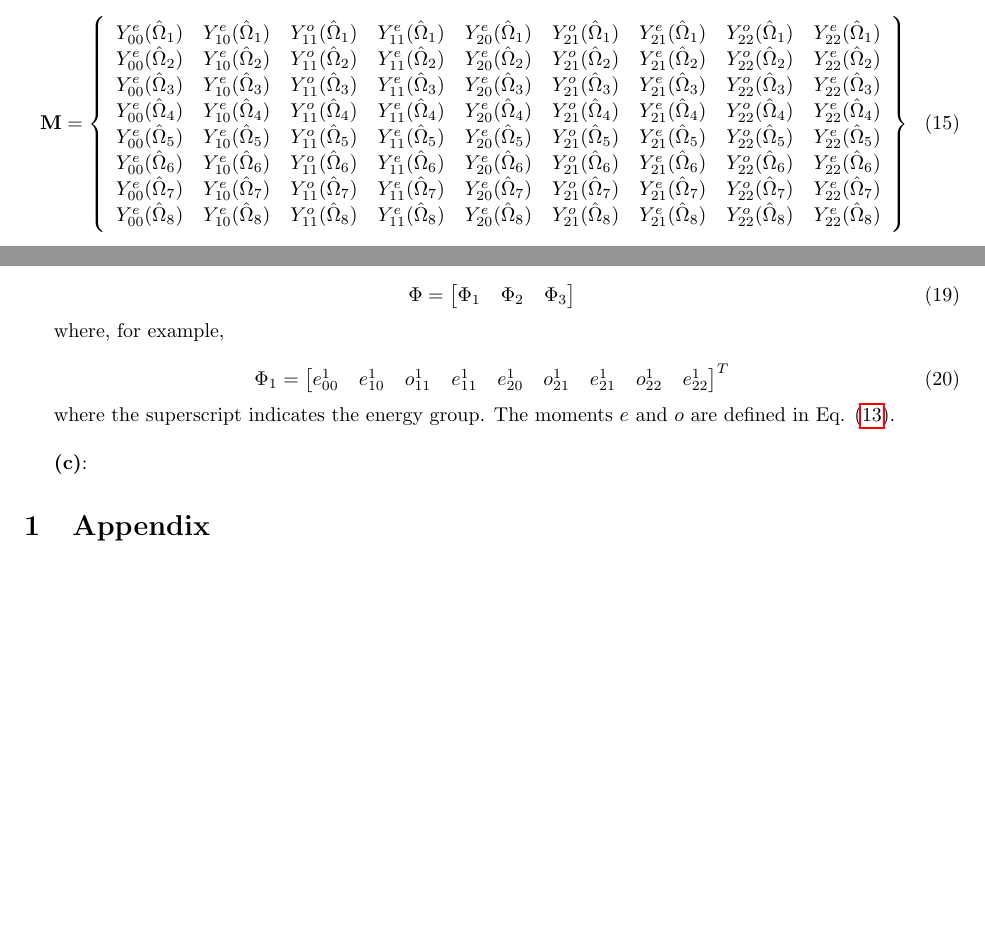
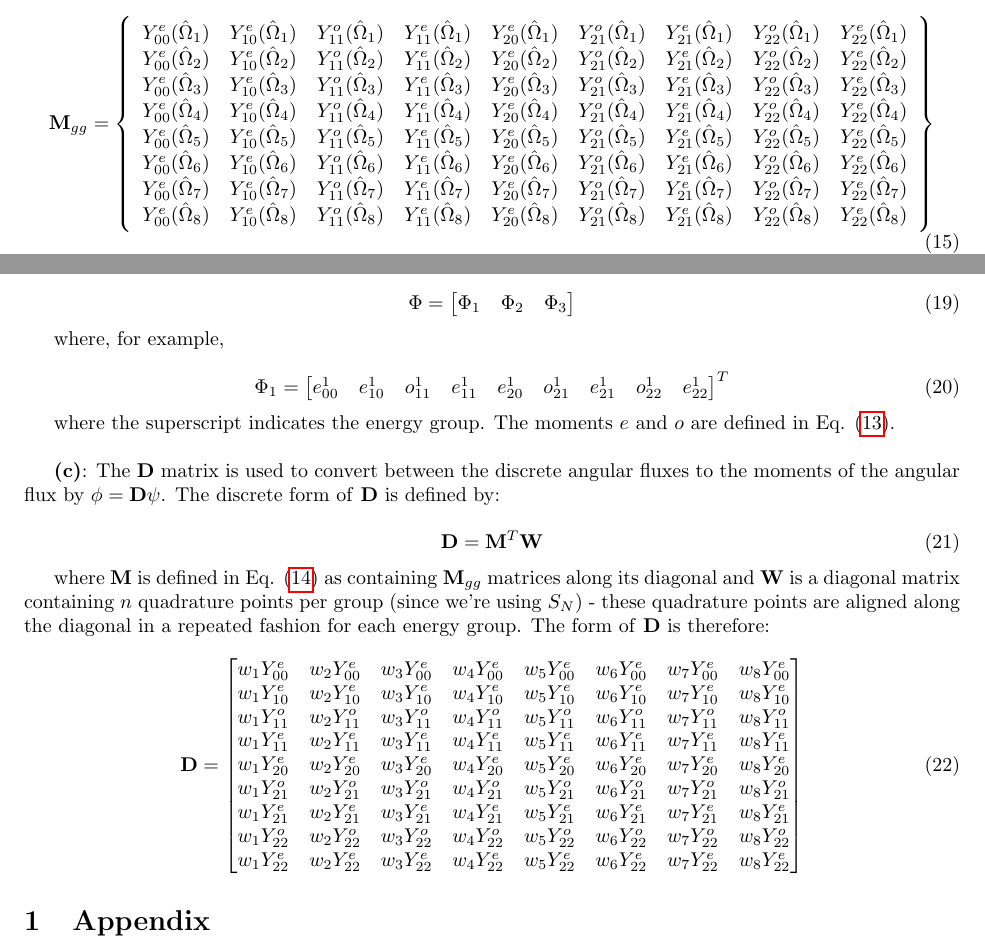
Before and after one commit to aprilnovak/NE255, a LaTeX problem sheet (HW5/HW5.tex): two parts of pages 3 and 4 of 4, joined at a grey line, cut so that both start at the same text, the shorter picture padded with empty space. Compiled offline with pdfLaTeX.

Commit message:
Finished q1, part c.

```diff
--- a/HW5/HW5.tex
+++ b/HW5/HW5.tex
@@ -273,7 +273,7 @@ Matrix or Vector & Size (Symbolic) & Size (Actual) \\ [0.5ex]
 \textbf{(b)}: For this particular problem:
 
 \begin{equation}
-\textbf{M}=\left\{
+\textbf{M}_{gg}=\left\{
 \begin{array}{*{13}c}
 Y_{00}^e(\hat{\Omega}_1)  & Y_{10}^e(\hat{\Omega}_1) & Y_{11}^o(\hat{\Omega}_1) & Y_{11}^e(\hat{\Omega}_1) & Y_{20}^e(\hat{\Omega}_1) & Y_{21}^o(\hat{\Omega}_1) & Y_{21}^e(\hat{\Omega}_1) & Y_{22}^o(\hat{\Omega}_1) & Y_{22}^e(\hat{\Omega}_1)\\
 Y_{00}^e(\hat{\Omega}_2)  & Y_{10}^e(\hat{\Omega}_2) & Y_{11}^o(\hat{\Omega}_2) & Y_{11}^e(\hat{\Omega}_2) & Y_{20}^e(\hat{\Omega}_2) & Y_{21}^o(\hat{\Omega}_2) & Y_{21}^e(\hat{\Omega}_2) & Y_{22}^o(\hat{\Omega}_2) & Y_{22}^e(\hat{\Omega}_2)\\
@@ -331,7 +331,27 @@ e_{00}^1 & e_{10}^1 & o_{11}^1 & e_{11}^1 & e_{20}^1 & o_{21}^1 & e_{21}^1 & o_{
 
 where the superscript indicates the energy group. The moments \(e\) and \(o\) are defined in Eq. \eqref{eq:FluxMoments31}.\newline
 
-\textbf{(c)}:
+\textbf{(c)}: The \textbf{D} matrix is used to convert between the discrete angular fluxes to the moments of the angular flux by \(\phi=\textbf{D}\psi\). The discrete form of \textbf{D} is defined by:
+
+\begin{equation}
+\textbf{D}=\textbf{M}^T\textbf{W}
+\end{equation}
+
+where \textbf{M} is defined in Eq. \eqref{eq:MatrixEquationProblem1} as containing \(\textbf{M}_{gg}\) matrices along its diagonal and \textbf{W} is a diagonal matrix containing \(n\) quadrature points per group (since we're using \(S_N\)) - these quadrature points are aligned along the diagonal in a repeated fashion for each energy group. The form of \textbf{D} is therefore:
+
+\begin{equation}
+\textbf{D}=\begin{bmatrix}
+w_1Y_{00}^e & w_2Y_{00}^e & w_3Y_{00}^e & w_4Y_{00}^e & w_5Y_{00}^e & w_6Y_{00}^e & w_7Y_{00}^e & w_8Y_{00}^e\\
+w_1Y_{10}^e & w_2Y_{10}^e & w_3Y_{10}^e & w_4Y_{10}^e & w_5Y_{10}^e & w_6Y_{10}^e & w_7Y_{10}^e & w_8Y_{10}^e\\
+w_1Y_{11}^o & w_2Y_{11}^o & w_3Y_{11}^o & w_4Y_{11}^o & w_5Y_{11}^o & w_6Y_{11}^o & w_7Y_{11}^o & w_8Y_{11}^o\\
+w_1Y_{11}^e & w_2Y_{11}^e & w_3Y_{11}^e & w_4Y_{11}^e & w_5Y_{11}^e & w_6Y_{11}^e & w_7Y_{11}^e & w_8Y_{11}^e\\
+w_1Y_{20}^e & w_2Y_{20}^e & w_3Y_{20}^e & w_4Y_{20}^e & w_5Y_{20}^e & w_6Y_{20}^e & w_7Y_{20}^e & w_8Y_{20}^e\\
+w_1Y_{21}^o & w_2Y_{21}^o & w_3Y_{21}^o & w_4Y_{21}^o & w_5Y_{21}^o & w_6Y_{21}^o & w_7Y_{21}^o & w_8Y_{21}^o\\
+w_1Y_{21}^e & w_2Y_{21}^e & w_3Y_{21}^e & w_4Y_{21}^e & w_5Y_{21}^e & w_6Y_{21}^e & w_7Y_{21}^e & w_8Y_{21}^e\\
+w_1Y_{22}^o & w_2Y_{22}^o & w_3Y_{22}^o & w_4Y_{22}^o & w_5Y_{22}^o & w_6Y_{22}^o & w_7Y_{22}^o & w_8Y_{22}^o\\
+w_1Y_{22}^e & w_2Y_{22}^e & w_3Y_{22}^e & w_4Y_{22}^e & w_5Y_{22}^e & w_6Y_{22}^e & w_7Y_{22}^e & w_8Y_{22}^e\\
+\end{bmatrix}
+\end{equation}
 
 \section{Appendix}
 This section contains all the code used for each question.
```
